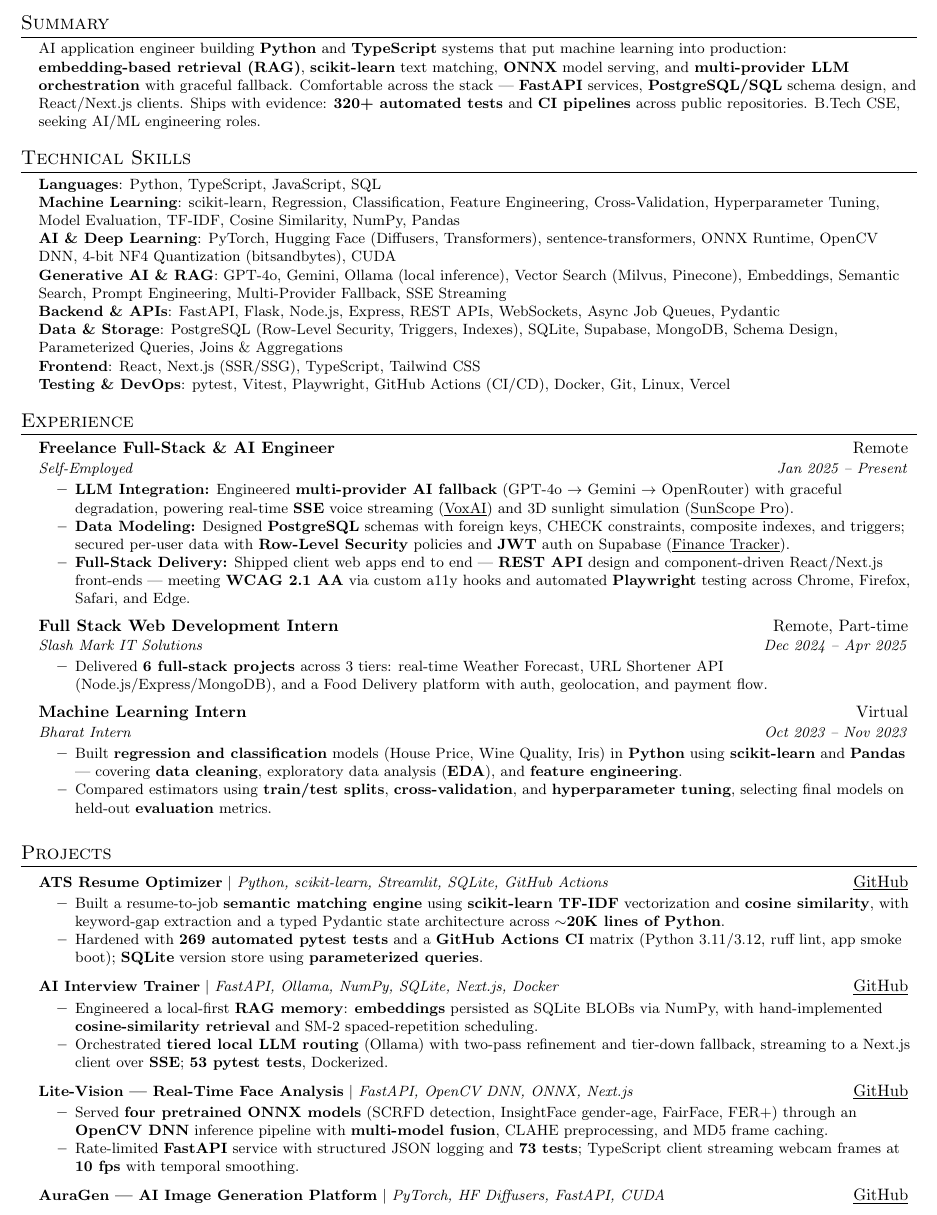
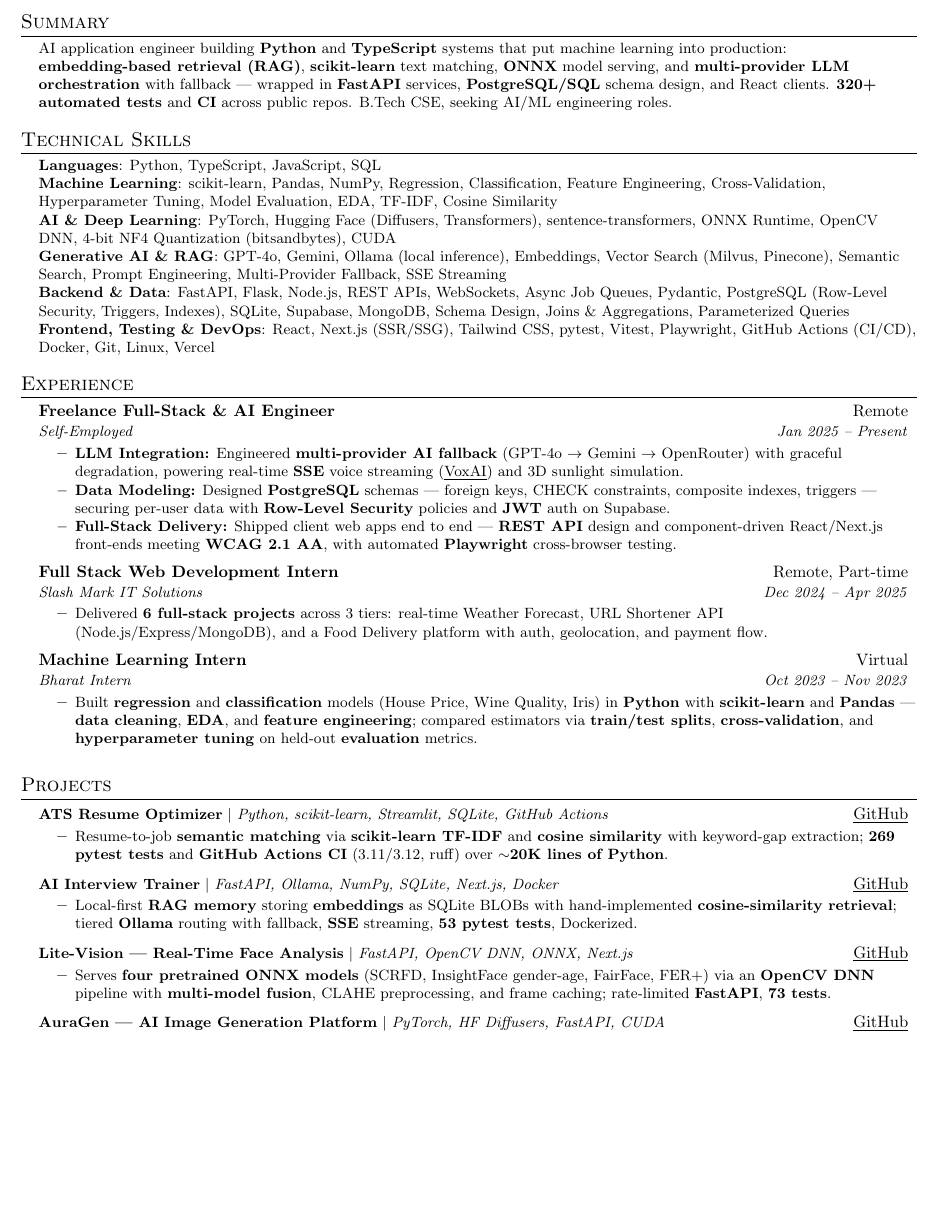
Before and after one commit to LEKKALAGANESH/lekkalaganesh-Portfolio, a LaTeX CV (Ganesh_Resume_Optimized.tex): part of page 1 of 2 before the commit and part of the page after it, cut so that both start at the same text, the shorter picture padded with empty space. Compiled offline with pdfLaTeX.

Commit message:
Fit resume to one page; fix hero content sliding under fixed navbar
Resume - cut from ~71 to ~59 rendered lines (page 1 holds ~62):
- Projects: two bullets per project down to one dense bullet each, the
  largest saving (~22.6 to ~14.6 lines). All four projects retained.
- Skills: merged 8 rows into 6 (Backend+Data, Frontend+Testing/DevOps).
- Summary and Experience bullets tightened; ML internship's two bullets
  merged into one.
- No keywords lost - all 26 target ATS terms still present (Python, SQL,
  scikit-learn, PyTorch, FastAPI, RAG, ONNX, embeddings, vector search,
  regression, classification, cross-validation, feature engineering,
  hyperparameter tuning, model evaluation, EDA, pandas, NumPy, TF-IDF).

Hero fix - "Hello, I'm" was rendering underneath the navbar:
.hero used min-height:100vh with align-items:center while .navbar is
position:fixed over the top 72px. Content centred against the full
viewport, ignoring the navbar. When hero content exceeded the viewport
height (measured 513px content in a 502px viewport), flex centring pinned
it to top:0 - fully covered by the 72px navbar.

Fixed with padding-top: calc(var(--nav-height) + 32px) on .hero. Because
the section uses min-height (not height), it grows when content is tall,
so the reserved strip holds in both the normal and overflow cases. The
calc() also tracks --nav-height automatically dropping 72px -> 64px at
mobile breakpoints. Hero summary shortened, which also reduced height.

Verified in-browser after cache-busting the stylesheet:
- 1440x900: greeting 141px below navbar, content fits viewport
- 1280x560: 32px clearance
-  375x667: 32px clearance, --nav-height 64px -> padding 96px
- no horizontal overflow at any width; 0 console errors

Co-Authored-By: Claude Opus 4.8 (1M context) <noreply@anthropic.com>

```diff
--- a/Ganesh_Resume_Optimized.tex
+++ b/Ganesh_Resume_Optimized.tex
@@ -89,11 +89,10 @@
  \begin{itemize}[leftmargin=0.15in, label={}]
     \small{\item{
      AI application engineer building \textbf{Python} and \textbf{TypeScript} systems that put machine
-     learning into production: \textbf{embedding-based retrieval (RAG)}, \textbf{scikit-learn} text
-     matching, \textbf{ONNX} model serving, and \textbf{multi-provider LLM orchestration} with
-     graceful fallback. Comfortable across the stack --- \textbf{FastAPI} services, \textbf{PostgreSQL/SQL}
-     schema design, and React/Next.js clients. Ships with evidence: \textbf{320+ automated tests} and
-     \textbf{CI pipelines} across public repositories. B.Tech CSE, seeking AI/ML engineering roles.
+     learning into production: \textbf{embedding-based retrieval (RAG)}, \textbf{scikit-learn} text matching,
+     \textbf{ONNX} model serving, and \textbf{multi-provider LLM orchestration} with fallback --- wrapped in
+     \textbf{FastAPI} services, \textbf{PostgreSQL/SQL} schema design, and React clients. \textbf{320+
+     automated tests} and \textbf{CI} across public repos. B.Tech CSE, seeking AI/ML engineering roles.
     }}
  \end{itemize}
 
@@ -102,17 +101,17 @@
  \begin{itemize}[leftmargin=0.15in, label={}]
     \small{\item{
      \textbf{Languages}{: Python, TypeScript, JavaScript, SQL} \\
-     \textbf{Machine Learning}{: scikit-learn, Regression, Classification, Feature Engineering,
-       Cross-Validation, Hyperparameter Tuning, Model Evaluation, TF-IDF, Cosine Similarity, NumPy, Pandas} \\
+     \textbf{Machine Learning}{: scikit-learn, Pandas, NumPy, Regression, Classification, Feature Engineering,
+       Cross-Validation, Hyperparameter Tuning, Model Evaluation, EDA, TF-IDF, Cosine Similarity} \\
      \textbf{AI \& Deep Learning}{: PyTorch, Hugging Face (Diffusers, Transformers), sentence-transformers,
        ONNX Runtime, OpenCV DNN, 4-bit NF4 Quantization (bitsandbytes), CUDA} \\
-     \textbf{Generative AI \& RAG}{: GPT-4o, Gemini, Ollama (local inference), Vector Search
-       (Milvus, Pinecone), Embeddings, Semantic Search, Prompt Engineering, Multi-Provider Fallback, SSE Streaming} \\
-     \textbf{Backend \& APIs}{: FastAPI, Flask, Node.js, Express, REST APIs, WebSockets, Async Job Queues, Pydantic} \\
-     \textbf{Data \& Storage}{: PostgreSQL (Row-Level Security, Triggers, Indexes), SQLite, Supabase,
-       MongoDB, Schema Design, Parameterized Queries, Joins \& Aggregations} \\
-     \textbf{Frontend}{: React, Next.js (SSR/SSG), TypeScript, Tailwind CSS} \\
-     \textbf{Testing \& DevOps}{: pytest, Vitest, Playwright, GitHub Actions (CI/CD), Docker, Git, Linux, Vercel}
+     \textbf{Generative AI \& RAG}{: GPT-4o, Gemini, Ollama (local inference), Embeddings, Vector Search
+       (Milvus, Pinecone), Semantic Search, Prompt Engineering, Multi-Provider Fallback, SSE Streaming} \\
+     \textbf{Backend \& Data}{: FastAPI, Flask, Node.js, REST APIs, WebSockets, Async Job Queues, Pydantic,
+       PostgreSQL (Row-Level Security, Triggers, Indexes), SQLite, Supabase, MongoDB, Schema Design,
+       Joins \& Aggregations, Parameterized Queries} \\
+     \textbf{Frontend, Testing \& DevOps}{: React, Next.js (SSR/SSG), Tailwind CSS, pytest, Vitest,
+       Playwright, GitHub Actions (CI/CD), Docker, Git, Linux, Vercel}
     }}
  \end{itemize}
 
@@ -123,17 +122,16 @@
       {Freelance Full-Stack \& AI Engineer}{Remote}
       {Self-Employed}{Jan 2025 -- Present}
       \resumeItemListStart
-        \resumeItem{\textbf{LLM Integration:} Engineered \textbf{multi-provider AI fallback}
-        (GPT-4o $\rightarrow$ Gemini $\rightarrow$ OpenRouter) with graceful degradation, powering real-time
+        \resumeItem{\textbf{LLM Integration:} Engineered \textbf{multi-provider AI fallback} (GPT-4o
+        $\rightarrow$ Gemini $\rightarrow$ OpenRouter) with graceful degradation, powering real-time
         \textbf{SSE} voice streaming (\href{https://premium-ai-voice-assistant.vercel.app/}{\underline{VoxAI}})
-        and 3D sunlight simulation (\href{https://sun-scope-pro-sunlight-comfort-anal.vercel.app/}{\underline{SunScope Pro}}).}
-        \resumeItem{\textbf{Data Modeling:} Designed \textbf{PostgreSQL} schemas with foreign keys,
-        CHECK constraints, composite indexes, and triggers; secured per-user data with \textbf{Row-Level
-        Security} policies and \textbf{JWT} auth on Supabase
-        (\href{https://finance-tracker-pi-rust.vercel.app/}{\underline{Finance Tracker}}).}
+        and 3D sunlight simulation.}
+        \resumeItem{\textbf{Data Modeling:} Designed \textbf{PostgreSQL} schemas --- foreign keys, CHECK
+        constraints, composite indexes, triggers --- securing per-user data with \textbf{Row-Level Security}
+        policies and \textbf{JWT} auth on Supabase.}
         \resumeItem{\textbf{Full-Stack Delivery:} Shipped client web apps end to end --- \textbf{REST API}
-        design and component-driven React/Next.js front-ends --- meeting \textbf{WCAG 2.1 AA} via custom
-        a11y hooks and automated \textbf{Playwright} testing across Chrome, Firefox, Safari, and Edge.}
+        design and component-driven React/Next.js front-ends meeting \textbf{WCAG 2.1 AA}, with automated
+        \textbf{Playwright} cross-browser testing.}
       \resumeItemListEnd
 
     \resumeSubheading
@@ -149,11 +147,10 @@
       {Machine Learning Intern}{Virtual}
       {Bharat Intern}{Oct 2023 -- Nov 2023}
       \resumeItemListStart
-        \resumeItem{Built \textbf{regression and classification} models (House Price, Wine Quality, Iris)
-        in \textbf{Python} using \textbf{scikit-learn} and \textbf{Pandas} --- covering \textbf{data cleaning},
-        exploratory data analysis (\textbf{EDA}), and \textbf{feature engineering}.}
-        \resumeItem{Compared estimators using \textbf{train/test splits}, \textbf{cross-validation}, and
-        \textbf{hyperparameter tuning}, selecting final models on held-out \textbf{evaluation} metrics.}
+        \resumeItem{Built \textbf{regression} and \textbf{classification} models (House Price, Wine Quality,
+        Iris) in \textbf{Python} with \textbf{scikit-learn} and \textbf{Pandas} --- \textbf{data cleaning},
+        \textbf{EDA}, and \textbf{feature engineering}; compared estimators via \textbf{train/test splits},
+        \textbf{cross-validation}, and \textbf{hyperparameter tuning} on held-out \textbf{evaluation} metrics.}
       \resumeItemListEnd
   \resumeSubHeadingListEnd
 
@@ -163,31 +160,23 @@
       \resumeProjectHeading
           {\textbf{ATS Resume Optimizer} $|$ \emph{Python, scikit-learn, Streamlit, SQLite, GitHub Actions}}{\href{https://github.com/LEKKALAGANESH/ats-resume-optimizer}{\underline{GitHub}}}
           \resumeItemListStart
-            \resumeItem{Built a resume-to-job \textbf{semantic matching engine} using \textbf{scikit-learn
-            TF-IDF} vectorization and \textbf{cosine similarity}, with keyword-gap extraction and a typed
-            Pydantic state architecture across \textbf{$\sim$20K lines of Python}.}
-            \resumeItem{Hardened with \textbf{269 automated pytest tests} and a \textbf{GitHub Actions CI}
-            matrix (Python 3.11/3.12, ruff lint, app smoke boot); \textbf{SQLite} version store using
-            \textbf{parameterized queries}.}
+            \resumeItem{Resume-to-job \textbf{semantic matching} via \textbf{scikit-learn TF-IDF} and
+            \textbf{cosine similarity} with keyword-gap extraction; \textbf{269 pytest tests} and
+            \textbf{GitHub Actions CI} (3.11/3.12, ruff) over \textbf{$\sim$20K lines of Python}.}
           \resumeItemListEnd
       \resumeProjectHeading
           {\textbf{AI Interview Trainer} $|$ \emph{FastAPI, Ollama, NumPy, SQLite, Next.js, Docker}}{\href{https://github.com/LEKKALAGANESH/interview-ai-trainer}{\underline{GitHub}}}
           \resumeItemListStart
-            \resumeItem{Engineered a local-first \textbf{RAG memory}: \textbf{embeddings} persisted as SQLite
-            BLOBs via NumPy, with hand-implemented \textbf{cosine-similarity retrieval} and SM-2 spaced-repetition
-            scheduling.}
-            \resumeItem{Orchestrated \textbf{tiered local LLM routing} (Ollama) with two-pass refinement and
-            tier-down fallback, streaming to a Next.js client over \textbf{SSE}; \textbf{53 pytest tests},
-            Dockerized.}
+            \resumeItem{Local-first \textbf{RAG memory} storing \textbf{embeddings} as SQLite BLOBs with
+            hand-implemented \textbf{cosine-similarity retrieval}; tiered \textbf{Ollama} routing with
+            fallback, \textbf{SSE} streaming, \textbf{53 pytest tests}, Dockerized.}
           \resumeItemListEnd
       \resumeProjectHeading
           {\textbf{Lite-Vision --- Real-Time Face Analysis} $|$ \emph{FastAPI, OpenCV DNN, ONNX, Next.js}}{\href{https://github.com/LEKKALAGANESH/AGE-AND-GENDER-DETECTION}{\underline{GitHub}}}
           \resumeItemListStart
-            \resumeItem{Served \textbf{four pretrained ONNX models} (SCRFD detection, InsightFace gender-age,
-            FairFace, FER+) through an \textbf{OpenCV DNN} inference pipeline with \textbf{multi-model fusion},
-            CLAHE preprocessing, and MD5 frame caching.}
-            \resumeItem{Rate-limited \textbf{FastAPI} service with structured JSON logging and \textbf{73 tests};
-            TypeScript client streaming webcam frames at \textbf{10 fps} with temporal smoothing.}
+            \resumeItem{Serves \textbf{four pretrained ONNX models} (SCRFD, InsightFace gender-age, FairFace,
+            FER+) via an \textbf{OpenCV DNN} pipeline with \textbf{multi-model fusion}, CLAHE preprocessing,
+            and frame caching; rate-limited \textbf{FastAPI}, \textbf{73 tests}.}
           \resumeItemListEnd
       \resumeProjectHeading
           {\textbf{AuraGen --- AI Image Generation Platform} $|$ \emph{PyTorch, HF Diffusers, FastAPI, CUDA}}{\href{https://github.com/LEKKALAGANESH/Image-Video-Generation}{\underline{GitHub}}}
```
Also changed, not shown: Ganesh_Resume_Optimized.tex (8 more changed lines), 2 other files.
